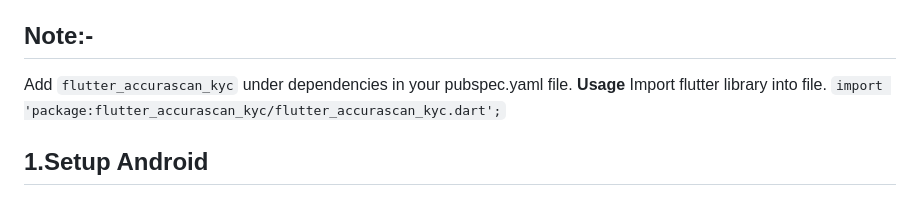
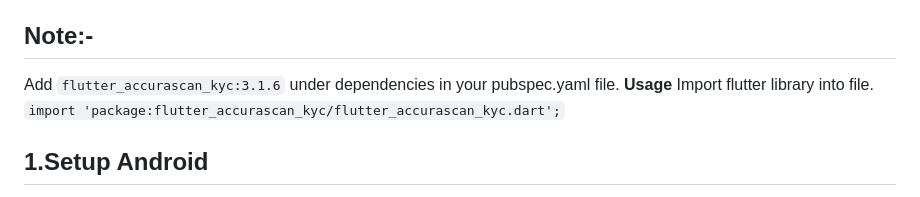
Before and after one commit to accurascan/Flutter-AccuraScan-KYC, a Markdown page: README.md, the part around the change. Rendered like a GitHub page.

```diff
--- a/README.md
+++ b/README.md
@@ -11,7 +11,7 @@ Accura Scan Authentication is used for your customer verification and authentica
 Below steps to setup Accura Scan's SDK to your project.
 
 ## Note:-
-Add `flutter_accurascan_kyc` under dependencies in your pubspec.yaml file.
+Add `flutter_accurascan_kyc:3.1.6` under dependencies in your pubspec.yaml file.
 **Usage**
 Import flutter library into file.
 `import 'package:flutter_accurascan_kyc/flutter_accurascan_kyc.dart';`
```
